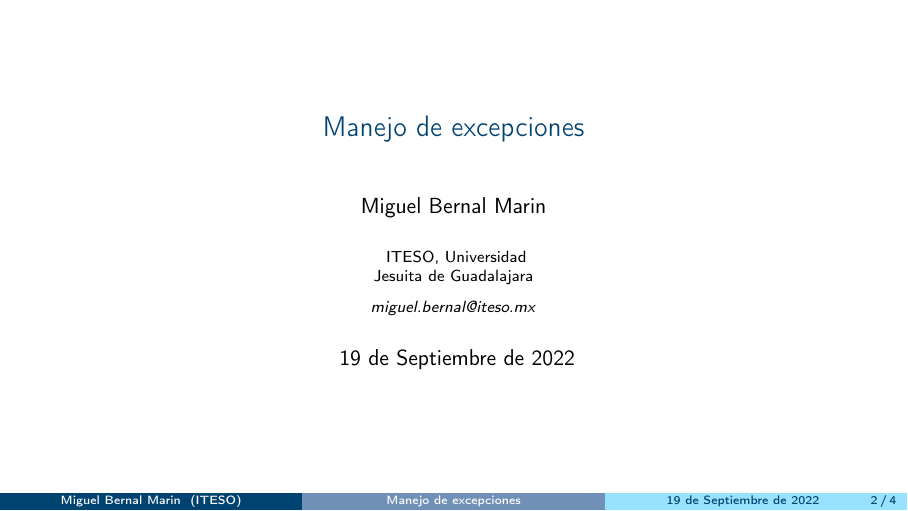
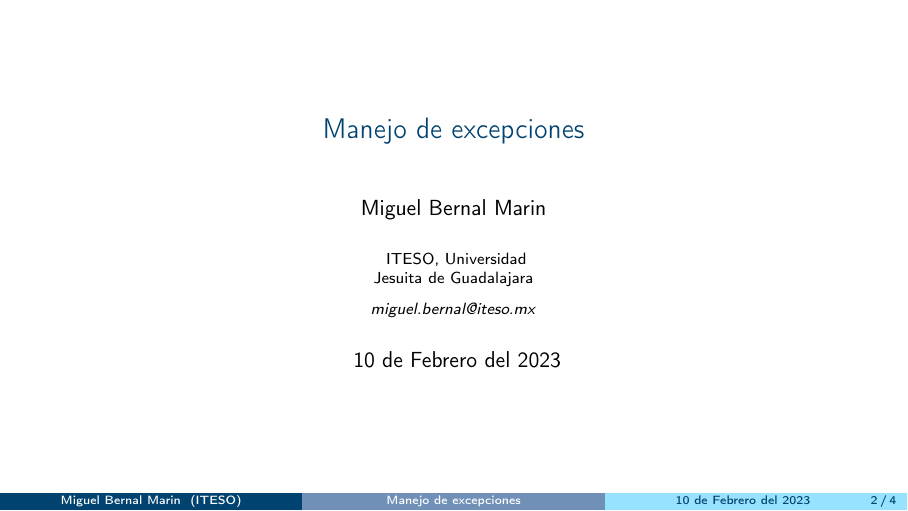
Before and after one commit to miguelinux/materia-ayp, LaTeX slides (slides/034-try_except_finally/034-try_except_finally.tex): page 2 of 5. Compiled offline with pdfLaTeX.

Commit message:
update date

```diff
--- a/slides/034-try_except_finally/034-try_except_finally.tex
+++ b/slides/034-try_except_finally/034-try_except_finally.tex
@@ -27,7 +27,7 @@
 \textit{miguel.bernal@iteso.mx}
 }
 \date{
-    19 de Septiembre de 2022
+    10 de Febrero del 2023
 } % Date, can be changed to a custom date
 
 %New colors defined below
```
